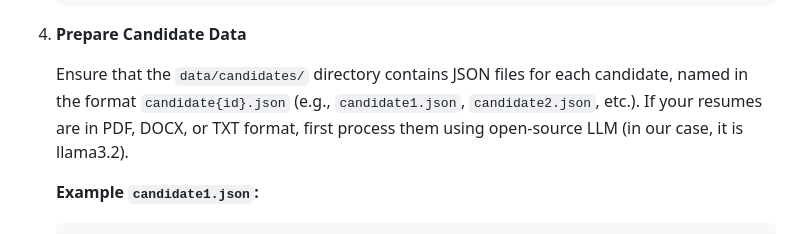
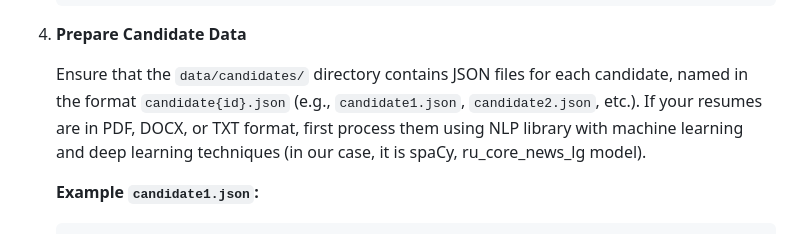
Before and after one commit to azatkabiden/reSearch, a Markdown page: README.md, the part around the change. GitHub-like rendering.

Commit message:
Update README.md
llama changed to spaCy ru_core_news_lg

```diff
--- a/README.md
+++ b/README.md
@@ -84,7 +84,7 @@ Follow the steps below to set up and run the HR Candidate Search Platform on you
 4. **Prepare Candidate Data**
 
    Ensure that the `data/candidates/` directory contains JSON files for each candidate, named in the format `candidate{id}.json` (e.g., `candidate1.json`, `candidate2.json`, etc.).
-   If your resumes are in PDF, DOCX, or TXT format, first process them using open-source LLM (in our case, it is llama3.2).
+   If your resumes are in PDF, DOCX, or TXT format, first process them using NLP library with machine learning and deep learning techniques (in our case, it is spaCy, ru_core_news_lg model).
 
    **Example `candidate1.json`:**
 
```
